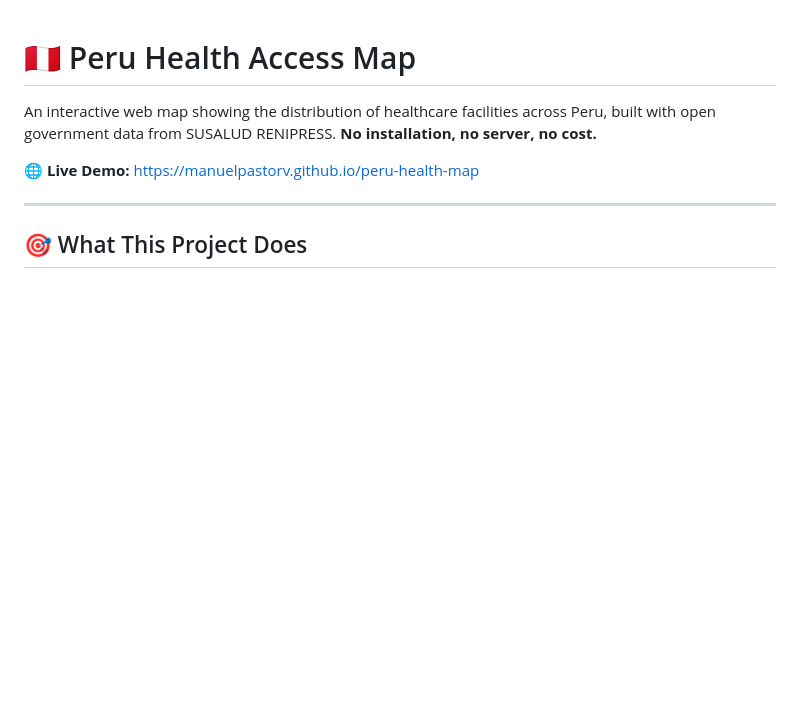
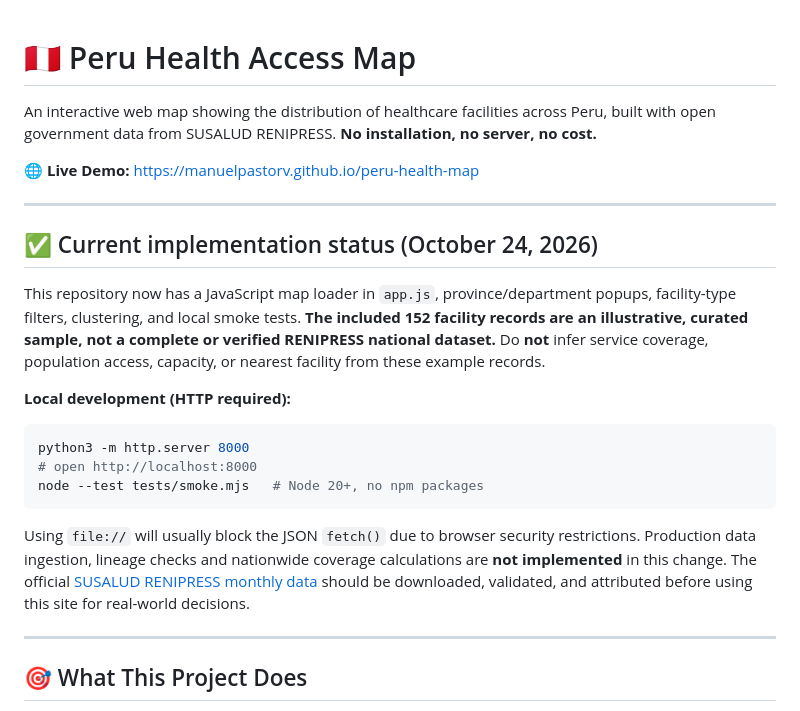
Before and after one commit to manuelpastorv/peru-health-map, a Markdown page: README.md, the part around the change. GitHub-like rendering; blank space fills up the shorter version.

Commit message:
docs: explain sample-data caveat and reproducible local smoke tests

````diff
--- a/README.md
+++ b/README.md
@@ -3,6 +3,31 @@
 An interactive web map showing the distribution of healthcare facilities across Peru, built with open government data from SUSALUD RENIPRESS. **No installation, no server, no cost.**
 
 🌐 **Live Demo:** https://manuelpastorv.github.io/peru-health-map
+
+---
+
+## ✅ Current implementation status (October 24, 2026)
+
+This repository now has a JavaScript map loader in `app.js`, province/department popups,
+facility-type filters, clustering, and local smoke tests. **The included 152
+facility records are an illustrative, curated sample, not a complete or verified
+RENIPRESS national dataset.** Do **not** infer service coverage, population
+access, capacity, or nearest facility from these example records.
+
+**Local development (HTTP required):**
+
+```bash
+python3 -m http.server 8000
+# open http://localhost:8000
+node --test tests/smoke.mjs   # Node 20+, no npm packages
+```
+
+Using `file://` will usually block the JSON `fetch()` due to browser
+security restrictions. Production data ingestion, lineage checks and
+nationwide coverage calculations are **not implemented** in this change.
+The official [SUSALUD RENIPRESS monthly data](https://www.datosabiertos.gob.pe/dataset/registro-nacional-de-entidades-prestadoras-de-servicios-de-salud-renipress)
+should be downloaded, validated, and attributed before using this site for
+real-world decisions.
 
 ---
 
````
